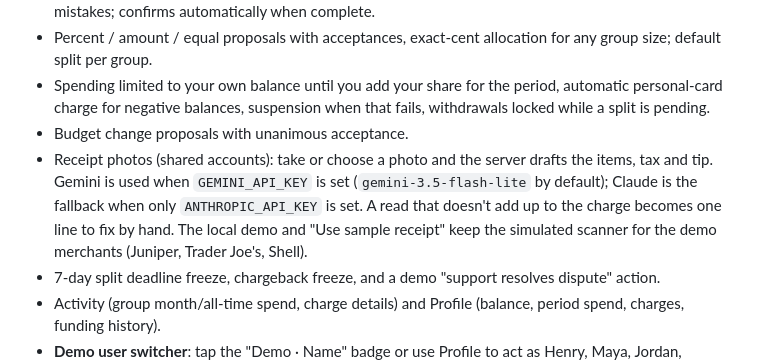
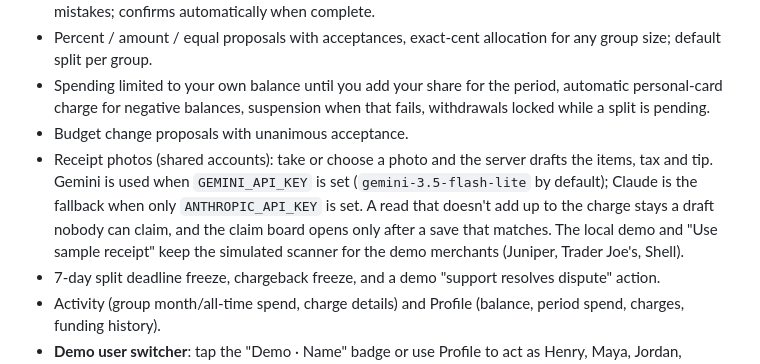
Before and after one commit to henryehrnman/Split-Bill, a Markdown page: README.md, the part around the change. Drawn GitHub-style.

Commit message:
Say a mismatched receipt stays a draft in the README, matching the server guard.
Co-authored-by: Cursor <cursoragent@cursor.com>

```diff
--- a/README.md
+++ b/README.md
@@ -66,7 +66,7 @@ Built in the local demo and shared server-backed app (all money simulated):
 - Percent / amount / equal proposals with acceptances, exact-cent allocation for any group size; default split per group.
 - Spending limited to your own balance until you add your share for the period, automatic personal-card charge for negative balances, suspension when that fails, withdrawals locked while a split is pending.
 - Budget change proposals with unanimous acceptance.
-- Receipt photos (shared accounts): take or choose a photo and the server drafts the items, tax and tip. Gemini is used when `GEMINI_API_KEY` is set (`gemini-3.5-flash-lite` by default); Claude is the fallback when only `ANTHROPIC_API_KEY` is set. A read that doesn't add up to the charge becomes one line to fix by hand. The local demo and "Use sample receipt" keep the simulated scanner for the demo merchants (Juniper, Trader Joe's, Shell).
+- Receipt photos (shared accounts): take or choose a photo and the server drafts the items, tax and tip. Gemini is used when `GEMINI_API_KEY` is set (`gemini-3.5-flash-lite` by default); Claude is the fallback when only `ANTHROPIC_API_KEY` is set. A read that doesn't add up to the charge stays a draft nobody can claim, and the claim board opens only after a save that matches. The local demo and "Use sample receipt" keep the simulated scanner for the demo merchants (Juniper, Trader Joe's, Shell).
 - 7-day split deadline freeze, chargeback freeze, and a demo "support resolves dispute" action.
 - Activity (group month/all-time spend, charge details) and Profile (balance, period spend, charges, funding history).
 - **Demo user switcher**: tap the "Demo · Name" badge or use Profile to act as Henry, Maya, Jordan, Connor, or Saahil. This stands in for each person using their own phone. In the seeded data, Maya's Juniper charge is pending with her default split already sent, and Henry has a pending invite to Connor's "Tahoe ski trip".
```
